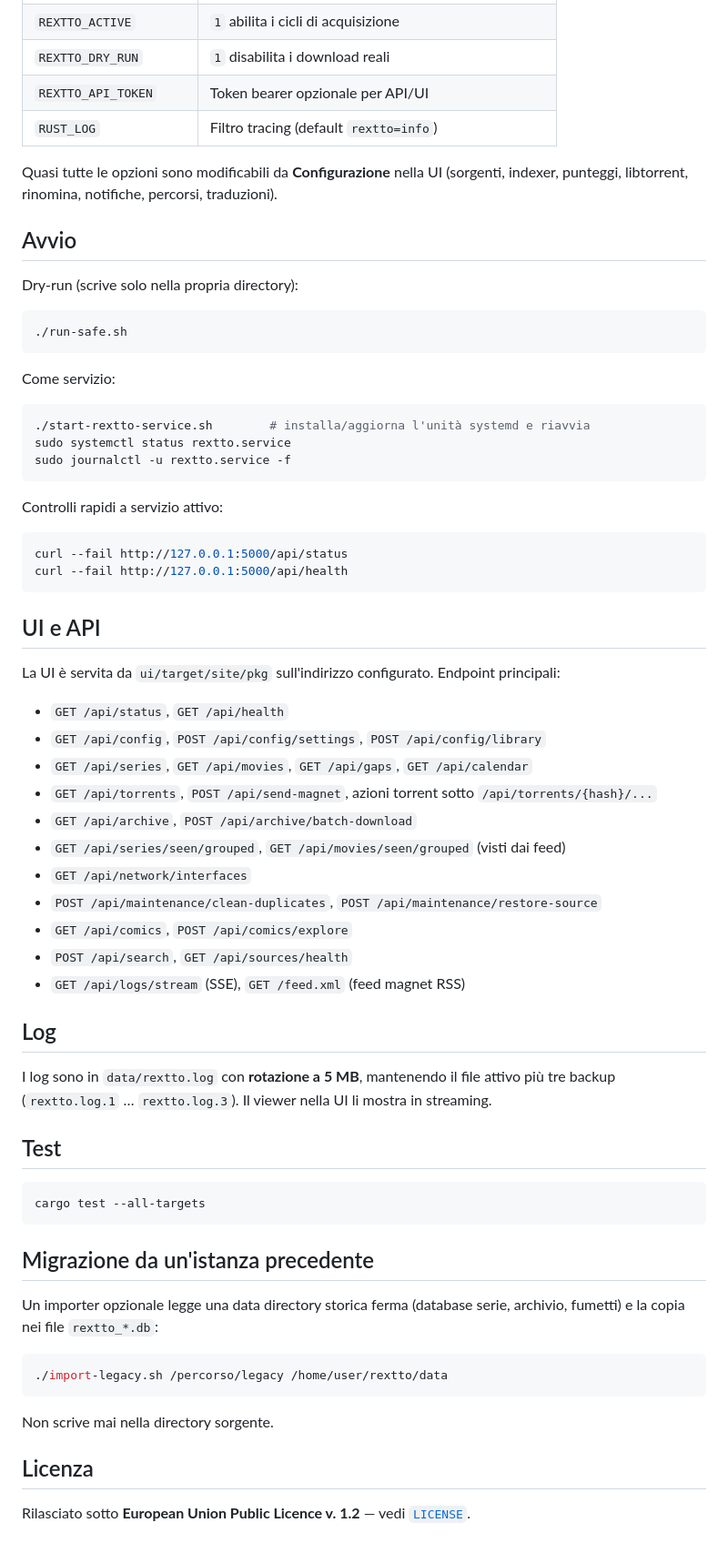
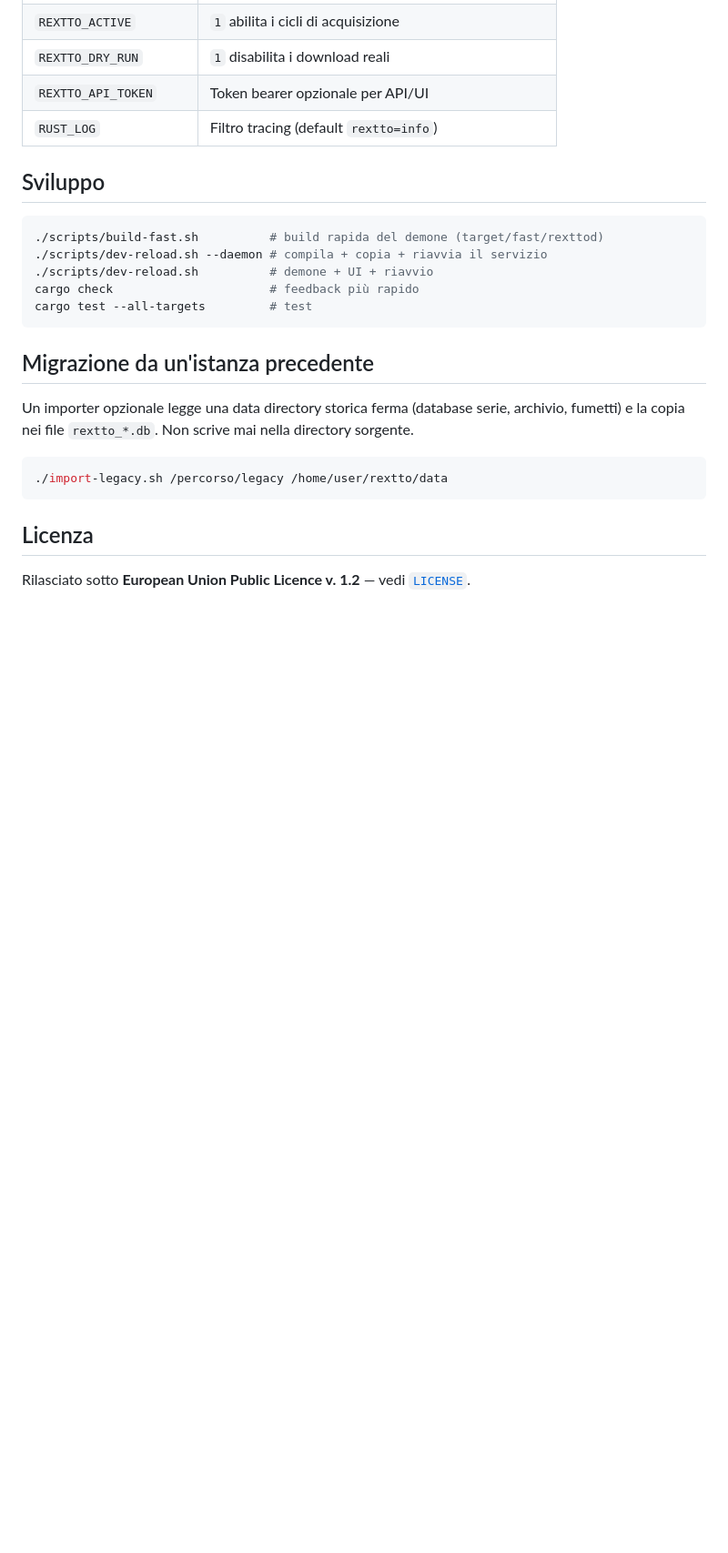
Before and after one commit to buzzqw/rextto, a Markdown page: README.it.md, the part around one of its changes. Shown at 91% size. Drawn GitHub-style; blank space fills up the shorter version.

````diff
--- a/README.it.md
+++ b/README.it.md
@@ -93,75 +182,26 @@ variabili d'ambiente:
 | `REXTTO_API_TOKEN` | Token bearer opzionale per API/UI |
 | `RUST_LOG` | Filtro tracing (default `rextto=info`) |
 
-Quasi tutte le opzioni sono modificabili da **Configurazione** nella UI
-(sorgenti, indexer, punteggi, libtorrent, rinomina, notifiche, percorsi,
-traduzioni).
-
-## Avvio
-
-Dry-run (scrive solo nella propria directory):
+## Sviluppo
 
 ```bash
-./run-safe.sh
-```
-
-Come servizio:
-
-```bash
-./start-rextto-service.sh        # installa/aggiorna l'unità systemd e riavvia
-sudo systemctl status rextto.service
-sudo journalctl -u rextto.service -f
-```
-
-Controlli rapidi a servizio attivo:
-
-```bash
-curl --fail http://127.0.0.1:5000/api/status
-curl --fail http://127.0.0.1:5000/api/health
-```
-
-## UI e API
-
-La UI è servita da `ui/target/site/pkg` sull'indirizzo configurato. Endpoint
-principali:
-
-- `GET /api/status`, `GET /api/health`
-- `GET /api/config`, `POST /api/config/settings`, `POST /api/config/library`
-- `GET /api/series`, `GET /api/movies`, `GET /api/gaps`, `GET /api/calendar`
-- `GET /api/torrents`, `POST /api/send-magnet`, azioni torrent sotto
-  `/api/torrents/{hash}/...`
-- `GET /api/archive`, `POST /api/archive/batch-download`
-- `GET /api/series/seen/grouped`, `GET /api/movies/seen/grouped` (visti dai feed)
-- `GET /api/network/interfaces`
-- `POST /api/maintenance/clean-duplicates`, `POST /api/maintenance/restore-source`
-- `GET /api/comics`, `POST /api/comics/explore`
-- `POST /api/search`, `GET /api/sources/health`
-- `GET /api/logs/stream` (SSE), `GET /feed.xml` (feed magnet RSS)
-
-## Log
-
-I log sono in `data/rextto.log` con **rotazione a 5 MB**, mantenendo il file
-attivo più tre backup (`rextto.log.1` … `rextto.log.3`). Il viewer nella UI li
-mostra in streaming.
-
-## Test
-
-```bash
-cargo test --all-targets
+./scripts/build-fast.sh          # build rapida del demone (target/fast/rexttod)
+./scripts/dev-reload.sh --daemon # compila + copia + riavvia il servizio
+./scripts/dev-reload.sh          # demone + UI + riavvio
+cargo check                      # feedback più rapido
+cargo test --all-targets         # test
 ```
 
 ## Migrazione da un'istanza precedente
 
 Un importer opzionale legge una data directory storica ferma (database serie,
-archivio, fumetti) e la copia nei file `rextto_*.db`:
+archivio, fumetti) e la copia nei file `rextto_*.db`. Non scrive mai nella
+directory sorgente.
 
 ```bash
 ./import-legacy.sh /percorso/legacy /home/user/rextto/data
 ```
 
-Non scrive mai nella directory sorgente.
-
 ## Licenza
 
-Rilasciato sotto **European Union Public Licence v. 1.2** — vedi
-[`LICENSE`](LICENSE).
+Rilasciato sotto **European Union Public Licence v. 1.2** — vedi [`LICENSE`](LICENSE).
````
Also changed, not shown: other parts of README.it.md (+137 -48 lines), README.md (+145 -103 lines).
